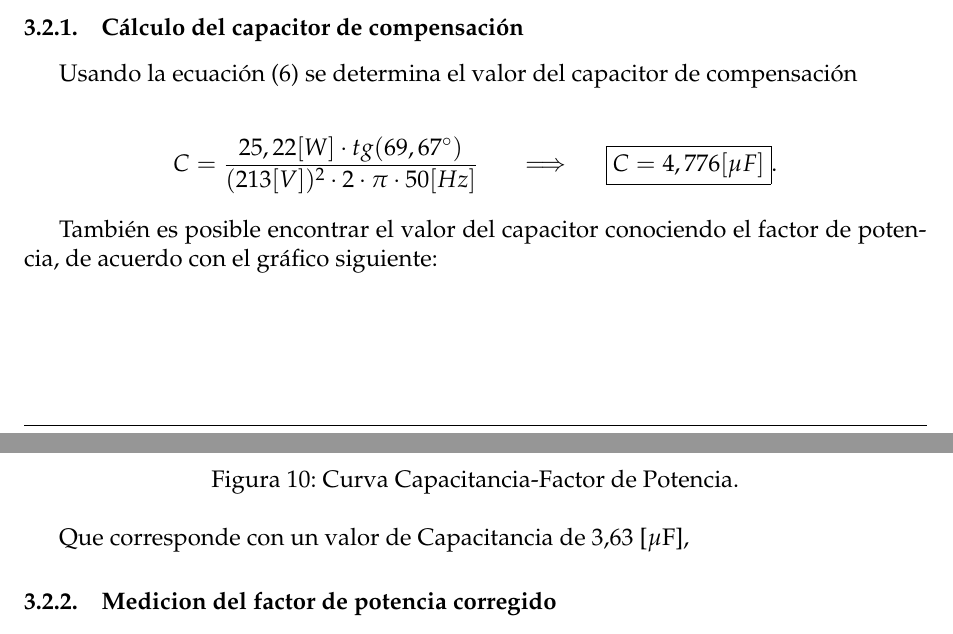
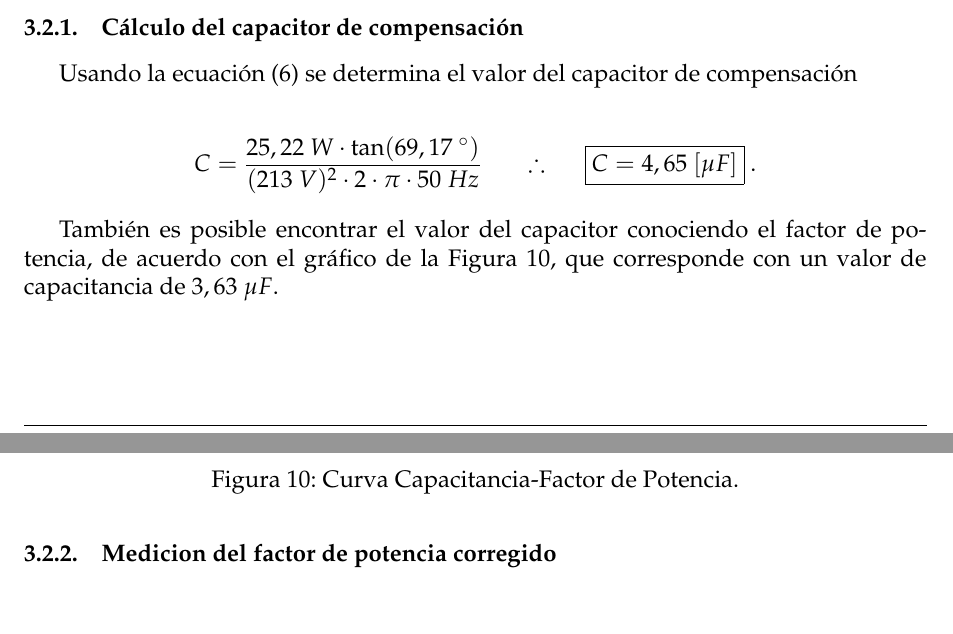
Before and after one commit to sebascarmar/TP6_ME1_MedicionDeFactorDePotencia, a LaTeX document (main.tex, which reads Secciones/Subsecciones/ActividadPractica/CorreccionDeFdP.tex): two parts of pages 13 and 14 of 17, joined at a grey line, cut so that both start at the same text. Compiled offline with pdfLaTeX.

Commit message:
Corrige Factor de Potencia

```diff
--- a/Secciones/Subsecciones/ActividadPractica/CorreccionDeFdP.tex
+++ b/Secciones/Subsecciones/ActividadPractica/CorreccionDeFdP.tex
@@ -5,11 +5,11 @@
 
       \begin{align*}
         %\varphi = sen ^{-1} \left( \dfrac{A}{B} \right) = sen ^{-1} \left( \dfrac{0,944\ V}{1,01\ V} \right) \hspace{20pt} \Longrightarrow \hspace{20pt} \Aboxed{\varphi = 69,17\ ^{\circ}}\ .
-        C = \frac{25,22 [W] \cdot tg(69,67 ^{\circ} )}{(213[V])^2 \cdot 2 \cdot \pi \cdot 50[Hz] }  \hspace{20pt} \Longrightarrow \hspace{20pt} \Aboxed{C = 4,776 [ \mu F]}.
+        C = \frac{25,22~W \cdot \tan(69,17~^{\circ} )}{(213~V)^2 \cdot 2 \cdot \pi \cdot 50~Hz }  \hspace{20pt} \therefore \hspace{20pt} \Aboxed{C = 4,65~[\mu F]}~.
       \end{align*}
 
         También es posible encontrar el valor del capacitor conociendo el factor de potencia, de acuerdo
-        con el gráfico siguiente:
+        con el gráfico de la Figura~\ref{fig: Curva Cap_FDP}, que corresponde con un valor de capacitancia de $3,63~\mu F$.
 
         \begin{figure}[H]
           \centering
@@ -18,7 +18,7 @@
             \label{fig: Curva Cap_FDP}
         \end{figure}
 
-        Que corresponde con un valor de Capacitancia de 3,63 [$\mu$F],
+
 
     \subsubsection{Medicion del factor de potencia corregido}
 
```
